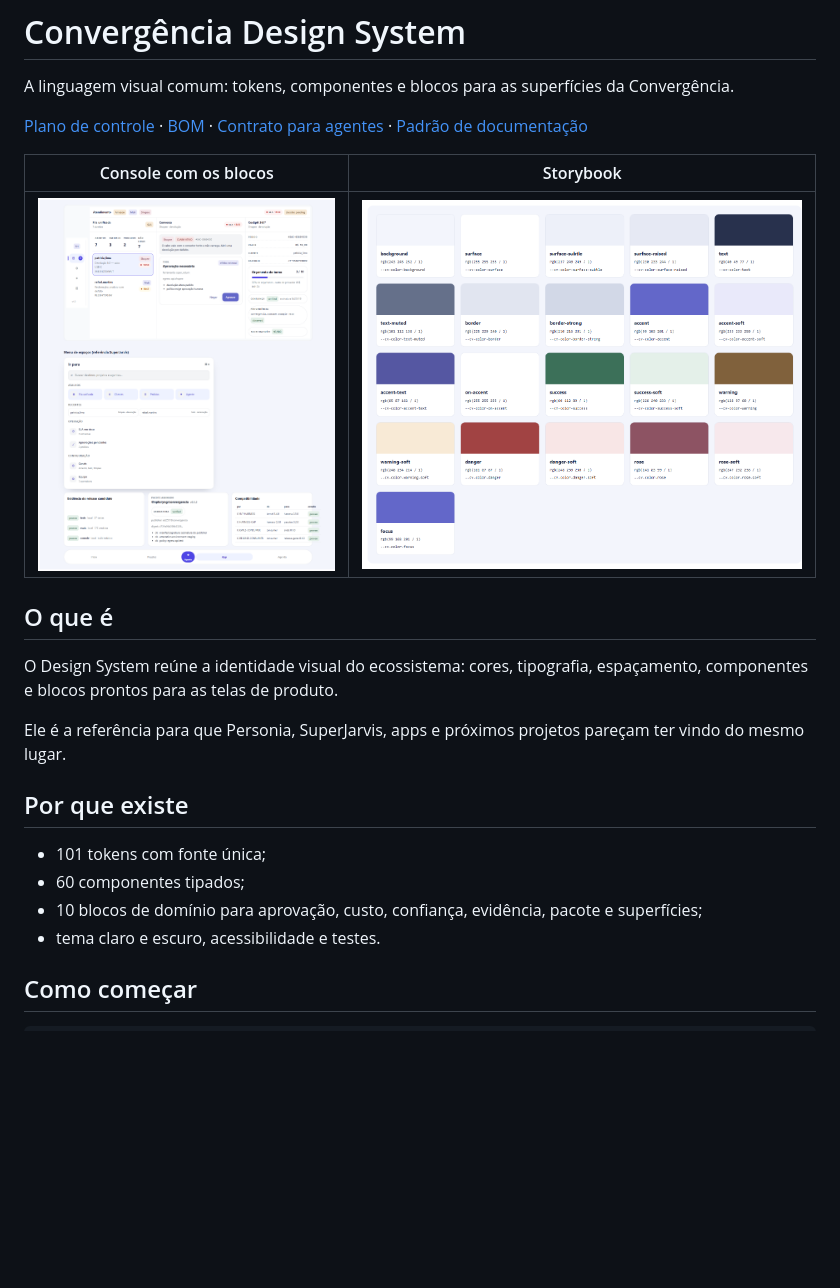
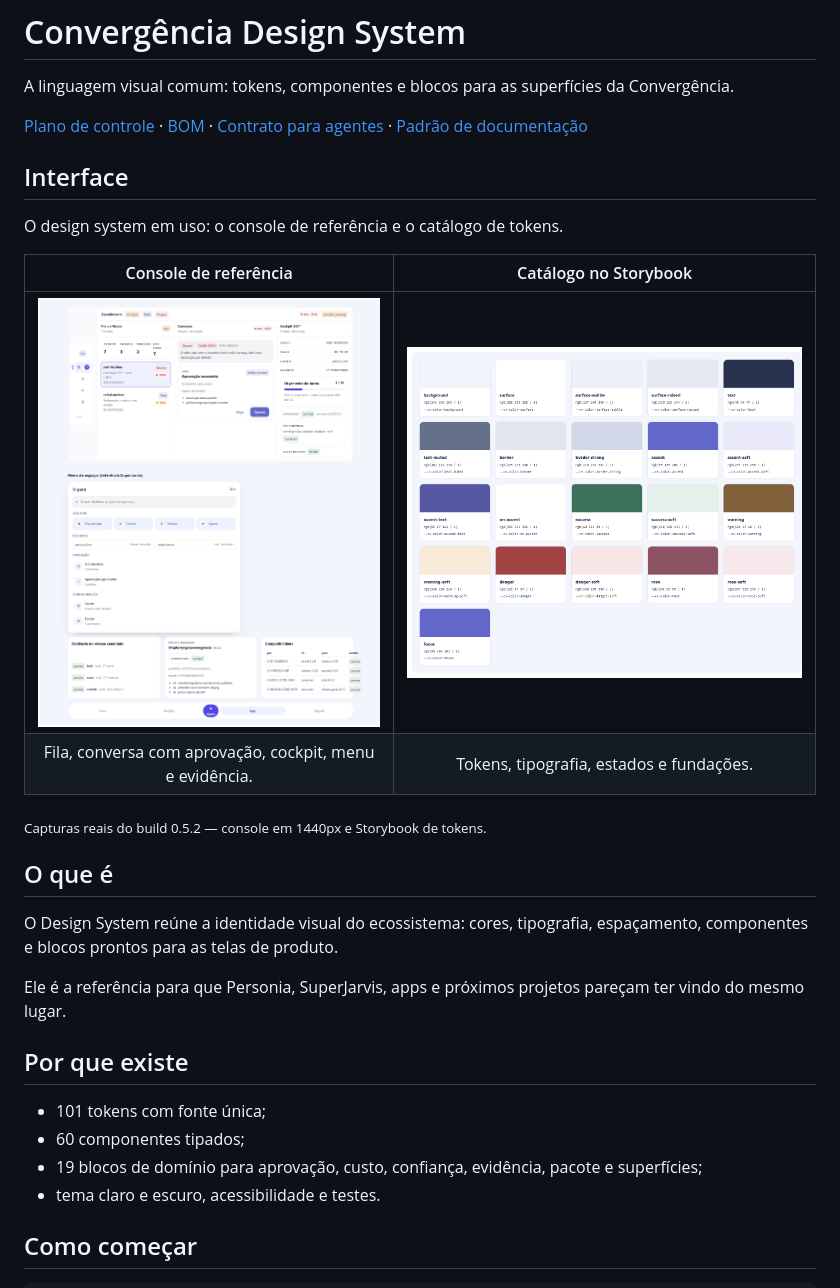
Before and after one commit to xploryngDAO/convergencia-design-system, a Markdown page: README.md, the part around the change. Rendered like a GitHub page; blank space fills up the shorter version.

Commit message:
docs: structure interface gallery with console and Storybook

```diff
--- a/README.md
+++ b/README.md
@@ -4,9 +4,16 @@ A linguagem visual comum: tokens, componentes e blocos para as superfícies da C
 
 [Plano de controle](https://github.com/xploryngDAO/convergencia-kit) · [BOM](https://github.com/xploryngDAO/convergencia-kit/blob/main/convergencia.bom.json) · [Contrato para agentes](AGENTS.md) · [Padrão de documentação](https://github.com/xploryngDAO/convergencia-docs)
 
-| Console com os blocos | Storybook |
-|---|---|
-| ![Console de referência com os blocos](docs/images/console-blocks.png) | ![Catálogo de tokens no Storybook](docs/images/storybook.png) |
+## Interface
+
+O design system em uso: o console de referência e o catálogo de tokens.
+
+| Console de referência | Catálogo no Storybook |
+| :---: | :---: |
+| <img src="docs/images/console.png" alt="Console de referência com fila, conversa, cockpit e menu de espaços" width="520" /> | <img src="docs/images/storybook.png" alt="Catálogo de cores semânticas no Storybook" width="520" /> |
+| Fila, conversa com aprovação, cockpit, menu e evidência. | Tokens, tipografia, estados e fundações. |
+
+<sub>Capturas reais do build 0.5.2 — console em 1440px e Storybook de tokens.</sub>
 
 ## O que é
 
@@ -18,7 +25,7 @@ Ele é a referência para que Personia, SuperJarvis, apps e próximos projetos p
 
 - 101 tokens com fonte única;
 - 60 componentes tipados;
-- 10 blocos de domínio para aprovação, custo, confiança, evidência, pacote e superfícies;
+- 19 blocos de domínio para aprovação, custo, confiança, evidência, pacote e superfícies;
 - tema claro e escuro, acessibilidade e testes.
 
 ## Como começar
```
Also changed, not shown: docs/images/archive/home-desktop.png (renamed from docs/images/home-desktop.png), docs/images/archive/home-mobile.png (renamed from docs/images/home-mobile.png), docs/images/console.png (renamed from docs/images/console-blocks.png).
